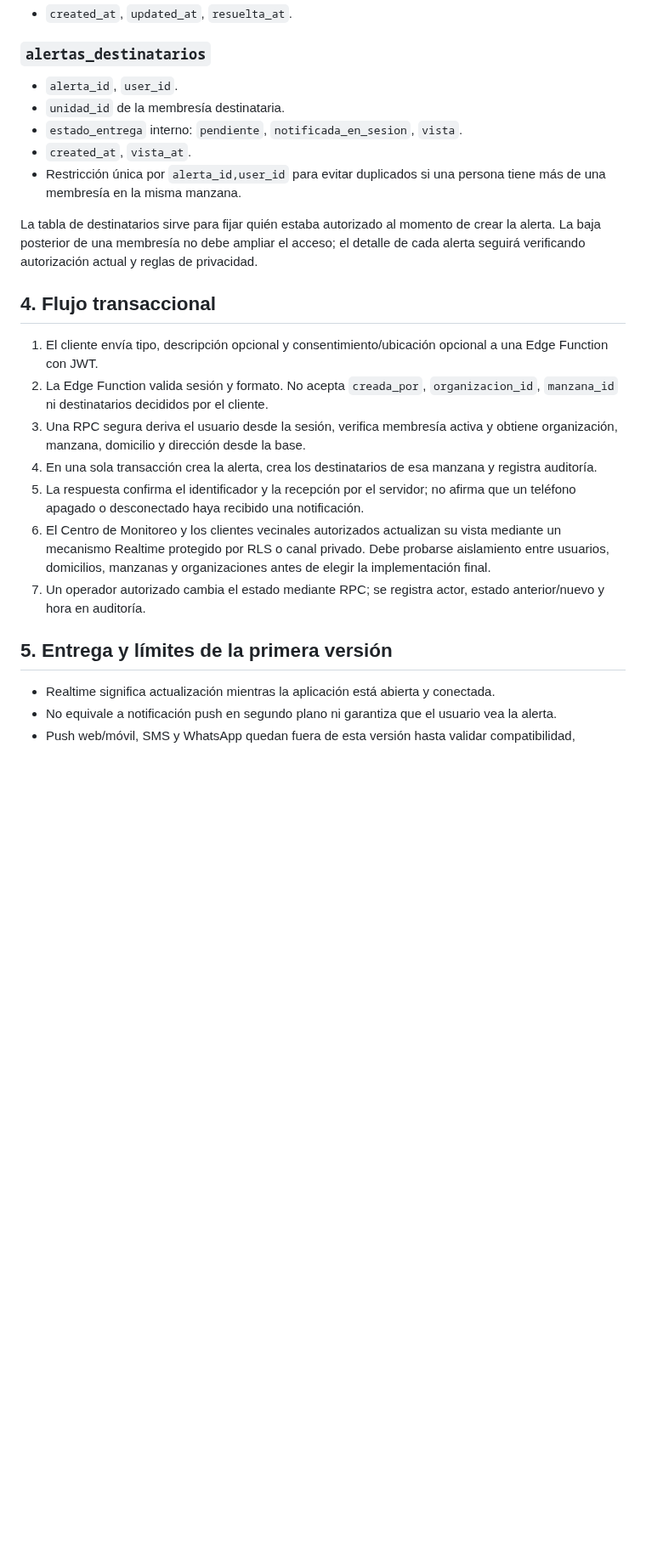
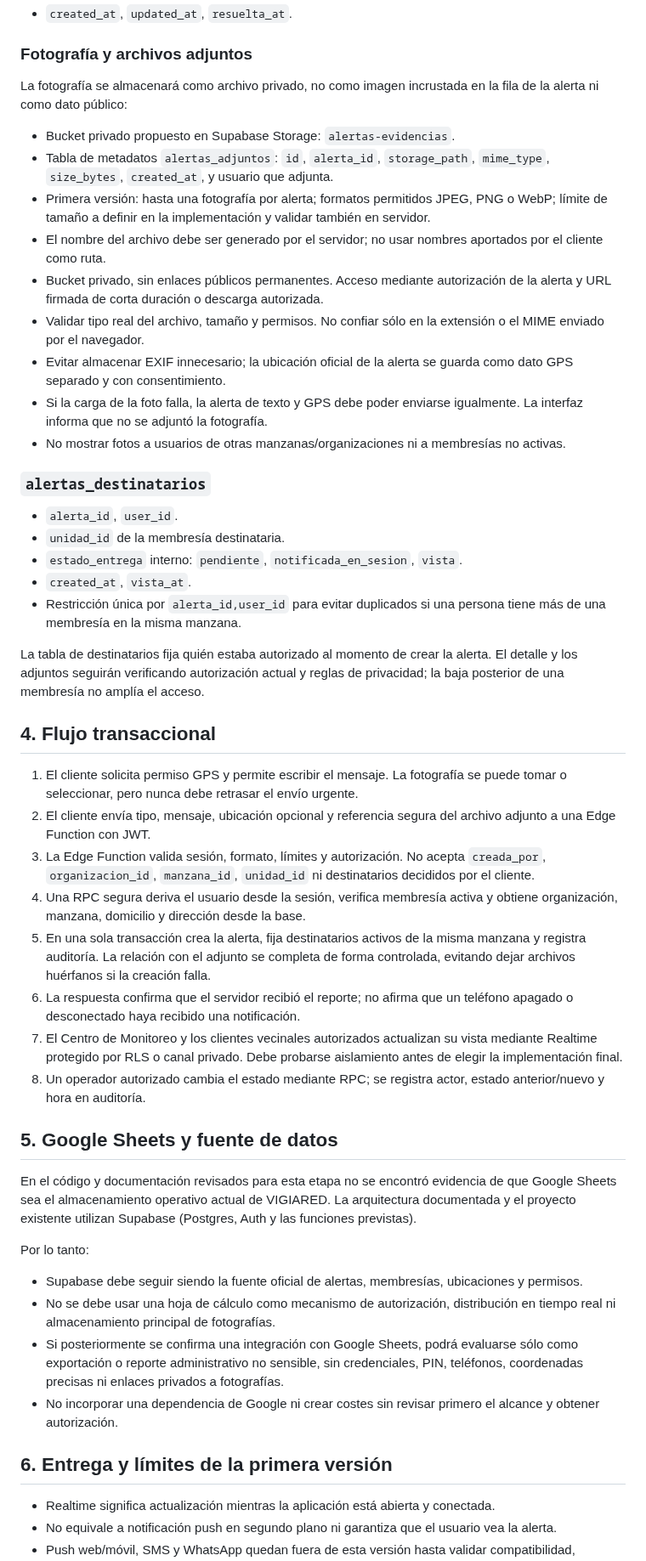
Before and after one commit to walterryban/ALERTA-VECINAL, a Markdown page: docs/VIGIARED-alertas-diseno-v0.1.md, the part around one of its changes. Shown at 85% size. GitHub-like rendering; blank space fills up the shorter version.

```diff
--- a/docs/VIGIARED-alertas-diseno-v0.1.md
+++ b/docs/VIGIARED-alertas-diseno-v0.1.md
@@ -39,4 +48,17 @@ La autorización se calcula en el servidor. El navegador no decide quién recibe
 - `created_at`, `updated_at`, `resuelta_at`.
+
+### Fotografía y archivos adjuntos
+
+La fotografía se almacenará como archivo privado, no como imagen incrustada en la fila de la alerta ni como dato público:
+- Bucket privado propuesto en Supabase Storage: `alertas-evidencias`.
+- Tabla de metadatos `alertas_adjuntos`: `id`, `alerta_id`, `storage_path`, `mime_type`, `size_bytes`, `created_at`, y usuario que adjunta.
+- Primera versión: hasta una fotografía por alerta; formatos permitidos JPEG, PNG o WebP; límite de tamaño a definir en la implementación y validar también en servidor.
+- El nombre del archivo debe ser generado por el servidor; no usar nombres aportados por el cliente como ruta.
+- Bucket privado, sin enlaces públicos permanentes. Acceso mediante autorización de la alerta y URL firmada de corta duración o descarga autorizada.
+- Validar tipo real del archivo, tamaño y permisos. No confiar sólo en la extensión o el MIME enviado por el navegador.
+- Evitar almacenar EXIF innecesario; la ubicación oficial de la alerta se guarda como dato GPS separado y con consentimiento.
+- Si la carga de la foto falla, la alerta de texto y GPS debe poder enviarse igualmente. La interfaz informa que no se adjuntó la fotografía.
+- No mostrar fotos a usuarios de otras manzanas/organizaciones ni a membresías no activas.
 
 ### `alertas_destinatarios`
 - `alerta_id`, `user_id`.
@@ -45,19 +67,30 @@ La autorización se calcula en el servidor. El navegador no decide quién recibe
 - `created_at`, `vista_at`.
 - Restricción única por `alerta_id,user_id` para evitar duplicados si una persona tiene más de una membresía en la misma manzana.
 
-La tabla de destinatarios sirve para fijar quién estaba autorizado al momento de crear la alerta. La baja posterior de una membresía no debe ampliar el acceso; el detalle de cada alerta seguirá verificando autorización actual y reglas de privacidad.
+La tabla de destinatarios fija quién estaba autorizado al momento de crear la alerta. El detalle y los adjuntos seguirán verificando autorización actual y reglas de privacidad; la baja posterior de una membresía no amplía el acceso.
 
 ## 4. Flujo transaccional
 
-1. El cliente envía tipo, descripción opcional y consentimiento/ubicación opcional a una Edge Function con JWT.
-2. La Edge Function valida sesión y formato. No acepta `creada_por`, `organizacion_id`, `manzana_id` ni destinatarios decididos por el cliente.
-3. Una RPC segura deriva el usuario desde la sesión, verifica membresía activa y obtiene organización, manzana, domicilio y dirección desde la base.
-4. En una sola transacción crea la alerta, crea los destinatarios de esa manzana y registra auditoría.
-5. La respuesta confirma el identificador y la recepción por el servidor; no afirma que un teléfono apagado o desconectado haya recibido una notificación.
-6. El Centro de Monitoreo y los clientes vecinales autorizados actualizan su vista mediante un mecanismo Realtime protegido por RLS o canal privado. Debe probarse aislamiento entre usuarios, domicilios, manzanas y organizaciones antes de elegir la implementación final.
-7. Un operador autorizado cambia el estado mediante RPC; se registra actor, estado anterior/nuevo y hora en auditoría.
+1. El cliente solicita permiso GPS y permite escribir el mensaje. La fotografía se puede tomar o seleccionar, pero nunca debe retrasar el envío urgente.
+2. El cliente envía tipo, mensaje, ubicación opcional y referencia segura del archivo adjunto a una Edge Function con JWT.
+3. La Edge Function valida sesión, formato, límites y autorización. No acepta `creada_por`, `organizacion_id`, `manzana_id`, `unidad_id` ni destinatarios decididos por el cliente.
+4. Una RPC segura deriva el usuario desde la sesión, verifica membresía activa y obtiene organización, manzana, domicilio y dirección desde la base.
+5. En una sola transacción crea la alerta, fija destinatarios activos de la misma manzana y registra auditoría. La relación con el adjunto se completa de forma controlada, evitando dejar archivos huérfanos si la creación falla.
+6. La respuesta confirma que el servidor recibió el reporte; no afirma que un teléfono apagado o desconectado haya recibido una notificación.
+7. El Centro de Monitoreo y los clientes vecinales autorizados actualizan su vista mediante Realtime protegido por RLS o canal privado. Debe probarse aislamiento antes de elegir la implementación final.
+8. Un operador autorizado cambia el estado mediante RPC; se registra actor, estado anterior/nuevo y hora en auditoría.
 
-## 5. Entrega y límites de la primera versión
+## 5. Google Sheets y fuente de datos
+
+En el código y documentación revisados para esta etapa no se encontró evidencia de que Google Sheets sea el almacenamiento operativo actual de VIGIARED. La arquitectura documentada y el proyecto existente utilizan Supabase (Postgres, Auth y las funciones previstas).
+
+Por lo tanto:
+- Supabase debe seguir siendo la fuente oficial de alertas, membresías, ubicaciones y permisos.
+- No se debe usar una hoja de cálculo como mecanismo de autorización, distribución en tiempo real ni almacenamiento principal de fotografías.
+- Si posteriormente se confirma una integración con Google Sheets, podrá evaluarse sólo como exportación o reporte administrativo no sensible, sin credenciales, PIN, teléfonos, coordenadas precisas ni enlaces privados a fotografías.
+- No incorporar una dependencia de Google ni crear costes sin revisar primero el alcance y obtener autorización.
+
+## 6. Entrega y límites de la primera versión
 
 - Realtime significa actualización mientras la aplicación está abierta y conectada.
 - No equivale a notificación push en segundo plano ni garantiza que el usuario vea la alerta.
```
Also changed, not shown: other parts of docs/VIGIARED-alertas-diseno-v0.1.md (+57 -35 lines).
